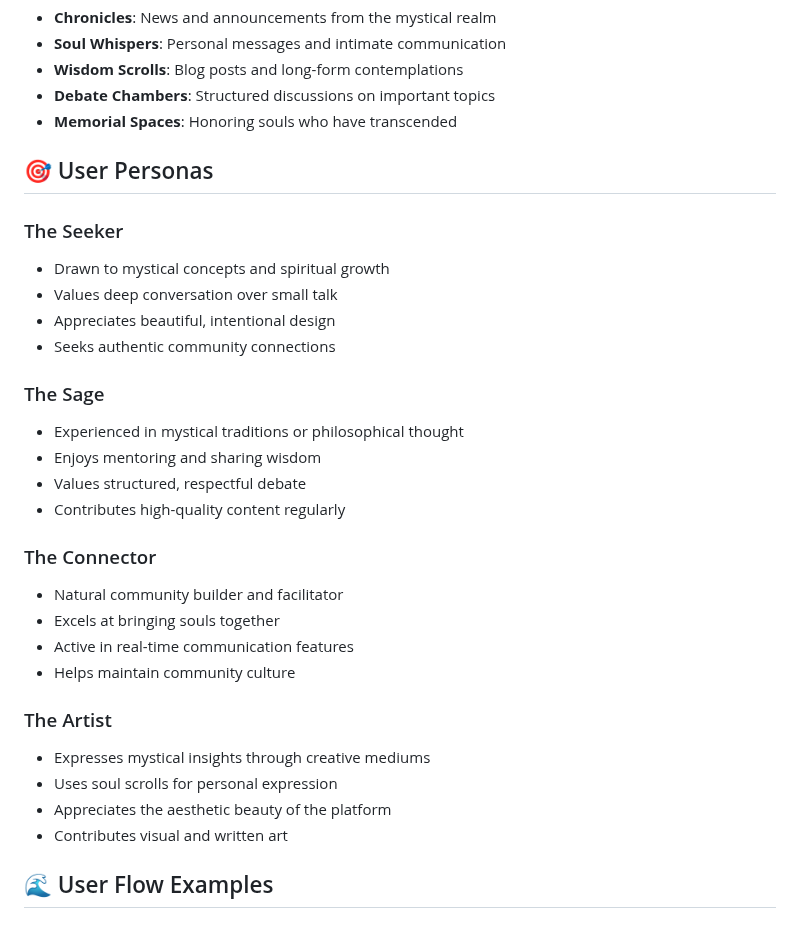
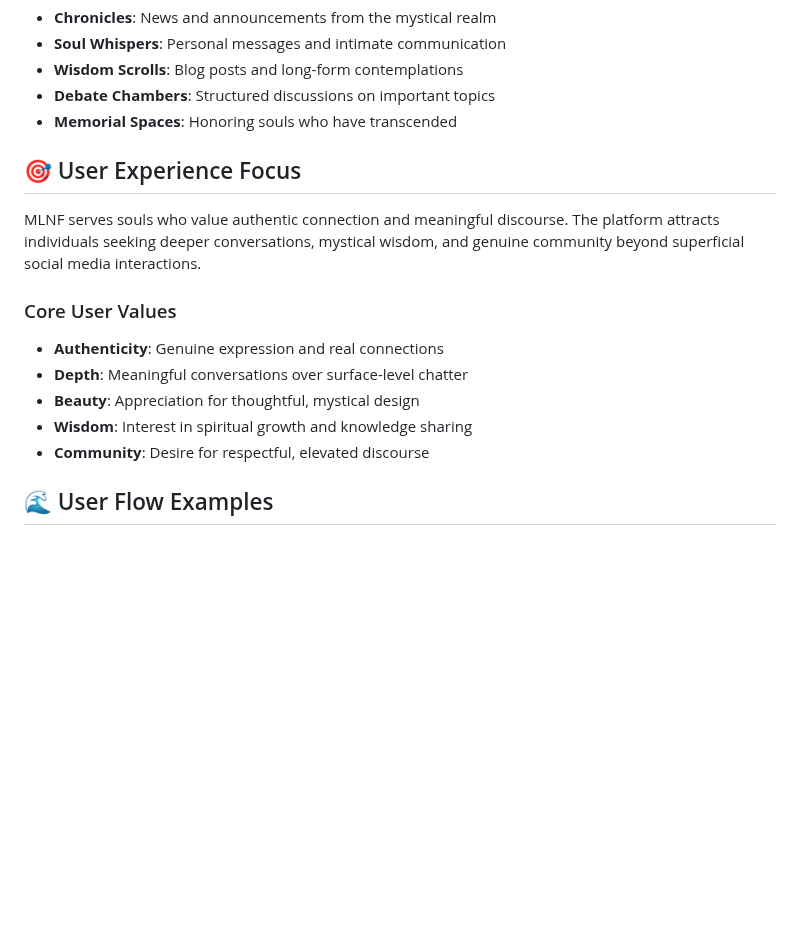
Before and after one commit to ImmortalAl/mlnf, a Markdown page: docs/SITE-CONCEPT.md, the part around the change. GitHub-like rendering; blank space fills up the shorter version.

Commit message:
docs: remove community archetypes from site concept
Cleaned up site conceptualization to remove community archetypes:
- Removed The Seeker, Sage, Connector, Artist personas
- Replaced with unified 'Core User Values' approach
- Focus on authentic souls seeking meaningful connections
- Maintains mystical vision without user categorization

Site architecture already uses unified terminology:
- All users are 'Eternal Souls'
- No archetype-based classifications
- Equal treatment for all community members
- Mystical theme without persona divisions

Updated vision: MLNF serves souls who value authenticity, depth,
beauty, wisdom, and community - without artificial categorizations.

🤖 Generated with [Claude Code](https://claude.ai/code)

Co-Authored-By: Claude <noreply@anthropic.com>

```diff
--- a/docs/SITE-CONCEPT.md
+++ b/docs/SITE-CONCEPT.md
@@ -138,31 +138,16 @@ Small Mobile (<480px) → Ultra-compact, gesture-friendly
 - **Debate Chambers**: Structured discussions on important topics
 - **Memorial Spaces**: Honoring souls who have transcended
 
-## 🎯 User Personas
+## 🎯 User Experience Focus
 
-### The Seeker
-- Drawn to mystical concepts and spiritual growth
-- Values deep conversation over small talk
-- Appreciates beautiful, intentional design
-- Seeks authentic community connections
+MLNF serves souls who value authentic connection and meaningful discourse. The platform attracts individuals seeking deeper conversations, mystical wisdom, and genuine community beyond superficial social media interactions.
 
-### The Sage
-- Experienced in mystical traditions or philosophical thought
-- Enjoys mentoring and sharing wisdom
-- Values structured, respectful debate
-- Contributes high-quality content regularly
-
-### The Connector
-- Natural community builder and facilitator
-- Excels at bringing souls together
-- Active in real-time communication features
-- Helps maintain community culture
-
-### The Artist
-- Expresses mystical insights through creative mediums
-- Uses soul scrolls for personal expression
-- Appreciates the aesthetic beauty of the platform
-- Contributes visual and written art
+### Core User Values
+- **Authenticity**: Genuine expression and real connections
+- **Depth**: Meaningful conversations over surface-level chatter
+- **Beauty**: Appreciation for thoughtful, mystical design
+- **Wisdom**: Interest in spiritual growth and knowledge sharing
+- **Community**: Desire for respectful, elevated discourse
 
 ## 🌊 User Flow Examples
 
```
